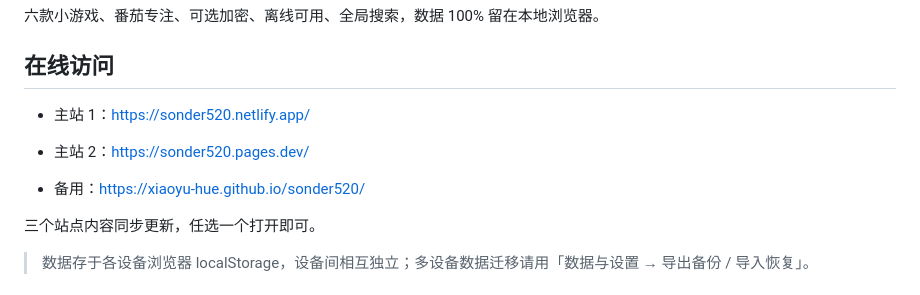
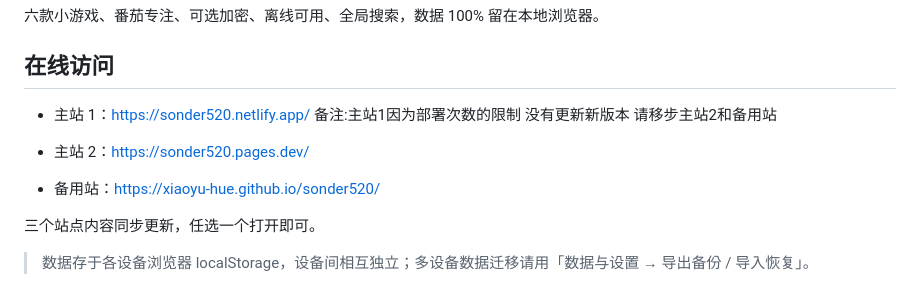
Before and after one commit to xiaoyu-hue/sonder520, a Markdown page: README.md, the part around the change. Drawn GitHub-style.

Commit message:
Revise site URLs and update notes in README
Updated notes about the main site and backup site URLs.

```diff
--- a/README.md
+++ b/README.md
@@ -11,10 +11,10 @@
 ## 在线访问
 
 - 主站 1：https://sonder520.netlify.app/
-
+备注:主站1因为部署次数的限制 没有更新新版本 请移步主站2和备用站
 - 主站 2：https://sonder520.pages.dev/
 
-- 备用：https://xiaoyu-hue.github.io/sonder520/
+- 备用站：https://xiaoyu-hue.github.io/sonder520/
 
 三个站点内容同步更新，任选一个打开即可。
 
```
